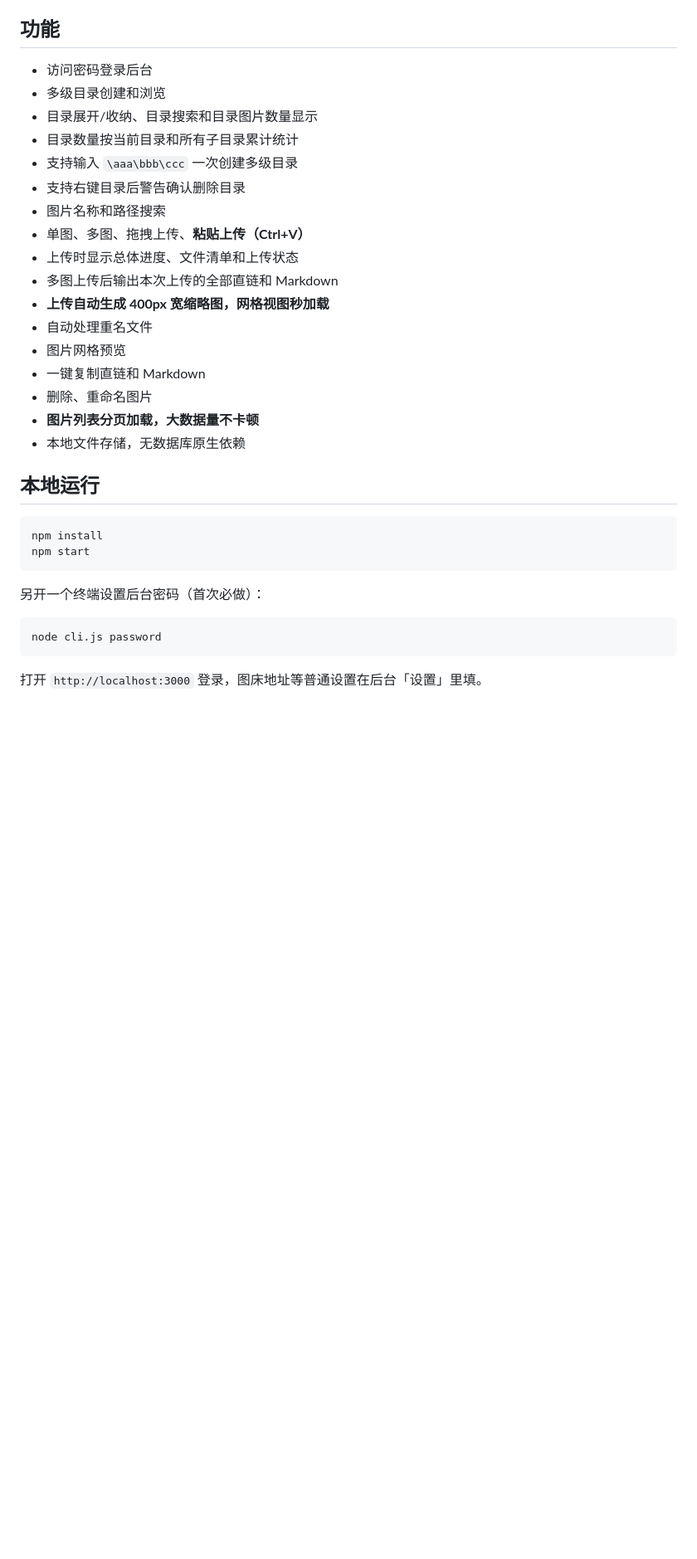
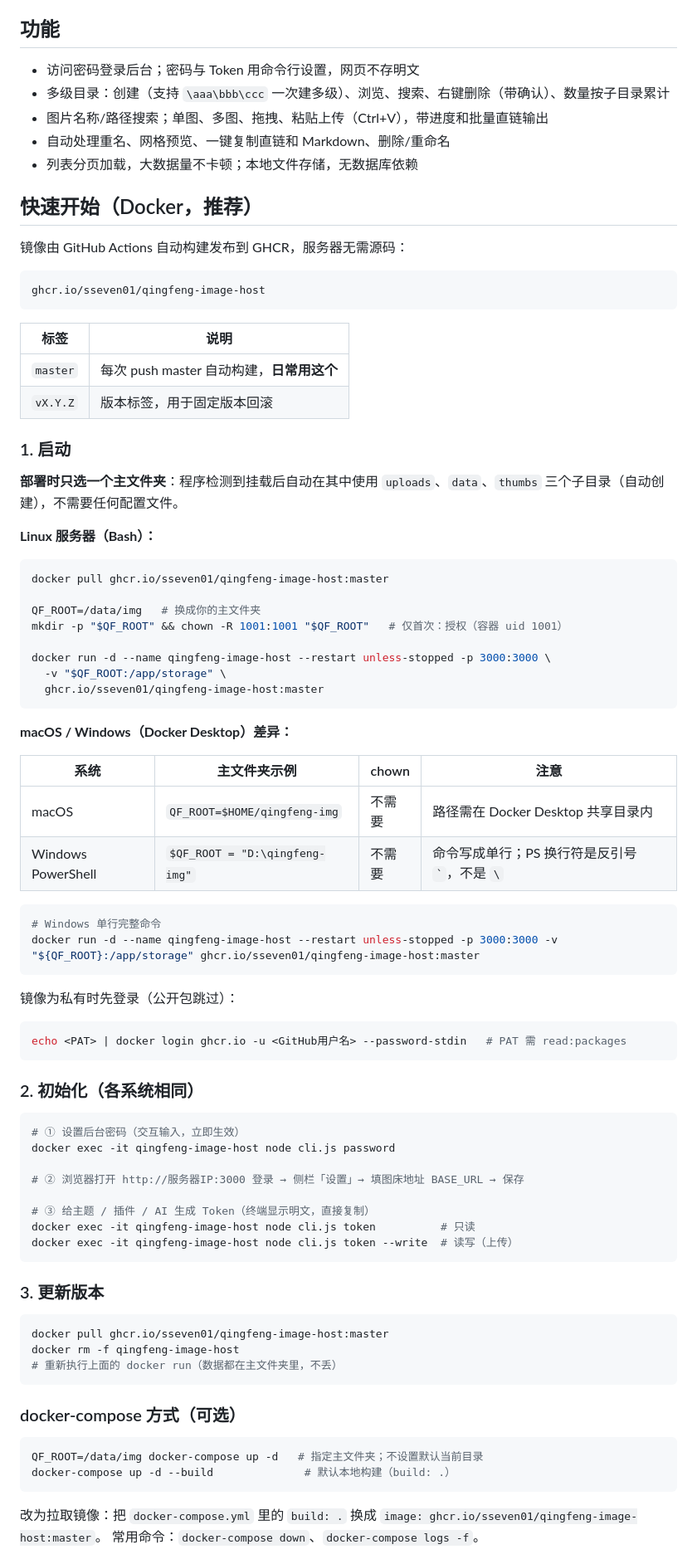
Before and after one commit to sseven01/qingfeng-image-host, a Markdown page: README.md, the part around one of its changes. Shown at 83% size. Drawn GitHub-style; blank space fills up the shorter version.

````diff
--- a/README.md
+++ b/README.md
@@ -4,35 +4,88 @@
 
 ## 功能
 
-- 访问密码登录后台
-- 多级目录创建和浏览
-- 目录展开/收纳、目录搜索和目录图片数量显示
-- 目录数量按当前目录和所有子目录累计统计
-- 支持输入 `\aaa\bbb\ccc` 一次创建多级目录
-- 支持右键目录后警告确认删除目录
-- 图片名称和路径搜索
-- 单图、多图、拖拽上传、**粘贴上传（Ctrl+V）**
-- 上传时显示总体进度、文件清单和上传状态
-- 多图上传后输出本次上传的全部直链和 Markdown
-- **上传自动生成 400px 宽缩略图，网格视图秒加载**
-- 自动处理重名文件
-- 图片网格预览
-- 一键复制直链和 Markdown
-- 删除、重命名图片
-- **图片列表分页加载，大数据量不卡顿**
-- 本地文件存储，无数据库原生依赖
+- 访问密码登录后台；密码与 Token 用命令行设置，网页不存明文
+- 多级目录：创建（支持 `\aaa\bbb\ccc` 一次建多级）、浏览、搜索、右键删除（带确认）、数量按子目录累计
+- 图片名称/路径搜索；单图、多图、拖拽、粘贴上传（Ctrl+V），带进度和批量直链输出
+- 自动处理重名、网格预览、一键复制直链和 Markdown、删除/重命名
+- 列表分页加载，大数据量不卡顿；本地文件存储，无数据库依赖
 
-## 本地运行
+## 快速开始（Docker，推荐）
+
+镜像由 GitHub Actions 自动构建发布到 GHCR，服务器无需源码：
+
+```text
+ghcr.io/sseven01/qingfeng-image-host
+```
+
+| 标签 | 说明 |
+|---|---|
+| `master` | 每次 push master 自动构建，**日常用这个** |
+| `vX.Y.Z` | 版本标签，用于固定版本回滚 |
+
+### 1. 启动
+
+**部署时只选一个主文件夹**：程序检测到挂载后自动在其中使用 `uploads`、`data`、`thumbs` 三个子目录（自动创建），不需要任何配置文件。
+
+**Linux 服务器（Bash）：**
 
 ```bash
-npm install
-npm start
+docker pull ghcr.io/sseven01/qingfeng-image-host:master
+
+QF_ROOT=/data/img   # 换成你的主文件夹
+mkdir -p "$QF_ROOT" && chown -R 1001:1001 "$QF_ROOT"   # 仅首次：授权（容器 uid 1001）
+
+docker run -d --name qingfeng-image-host --restart unless-stopped -p 3000:3000 \
+  -v "$QF_ROOT:/app/storage" \
+  ghcr.io/sseven01/qingfeng-image-host:master
 ```
 
-另开一个终端设置后台密码（首次必做）：
+**macOS / Windows（Docker Desktop）差异：**
+
+| 系统 | 主文件夹示例 | chown | 注意 |
+|---|---|---|---|
+| macOS | `QF_ROOT=$HOME/qingfeng-img` | 不需要 | 路径需在 Docker Desktop 共享目录内 |
+| Windows PowerShell | `$QF_ROOT = "D:\qingfeng-img"` | 不需要 | 命令写成单行；PS 换行符是反引号 `` ` ``，不是 `\` |
+
+```powershell
+# Windows 单行完整命令
+docker run -d --name qingfeng-image-host --restart unless-stopped -p 3000:3000 -v "${QF_ROOT}:/app/storage" ghcr.io/sseven01/qingfeng-image-host:master
+```
+
+镜像为私有时先登录（公开包跳过）：
 
 ```bash
-node cli.js password
+echo <PAT> | docker login ghcr.io -u <GitHub用户名> --password-stdin   # PAT 需 read:packages
 ```
 
-打开 `http://localhost:3000` 登录，图床地址等普通设置在后台「设置」里填。
+### 2. 初始化（各系统相同）
+
+```bash
+# ① 设置后台密码（交互输入，立即生效）
+docker exec -it qingfeng-image-host node cli.js password
+
+# ② 浏览器打开 http://服务器IP:3000 登录 → 侧栏「设置」→ 填图床地址 BASE_URL → 保存
+
+# ③ 给主题 / 插件 / AI 生成 Token（终端显示明文，直接复制）
+docker exec -it qingfeng-image-host node cli.js token          # 只读
+docker exec -it qingfeng-image-host node cli.js token --write  # 读写（上传）
+```
+
+### 3. 更新版本
+
+```bash
+docker pull ghcr.io/sseven01/qingfeng-image-host:master
+docker rm -f qingfeng-image-host
+# 重新执行上面的 docker run（数据都在主文件夹里，不丢）
+```
+
+### docker-compose 方式（可选）
+
+```bash
+QF_ROOT=/data/img docker-compose up -d   # 指定主文件夹；不设置默认当前目录
+docker-compose up -d --build              # 默认本地构建（build: .）
+```
+
+改为拉取镜像：把 `docker-compose.yml` 里的 `build: .` 换成 `image: ghcr.io/sseven01/qingfeng-image-host:master`。
+常用命令：`docker-compose down`、`docker-compose logs -f`。
+
````
Also changed, not shown: other parts of README.md (+56 -313 lines).
